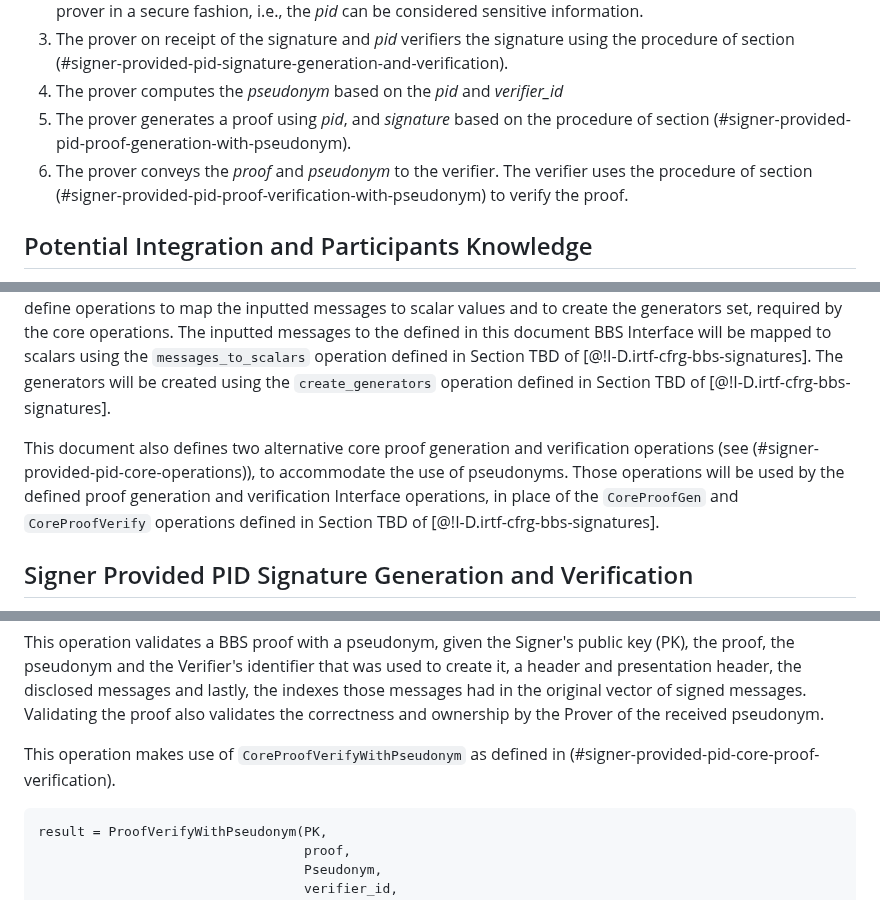
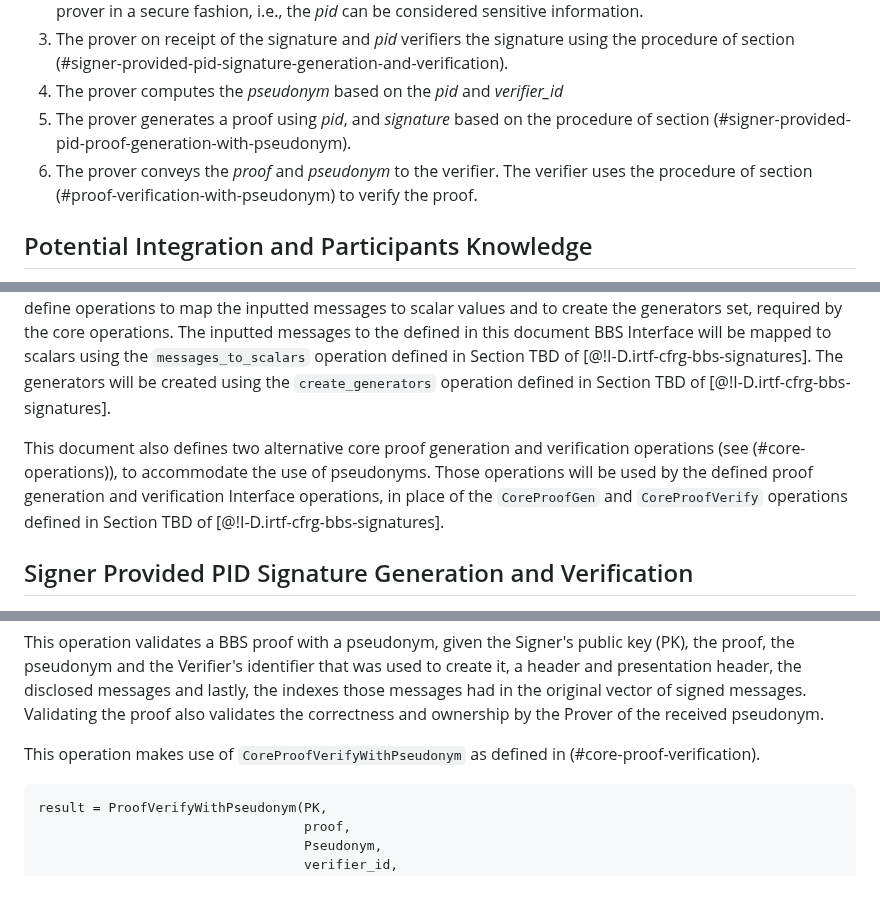
Before and after one commit to cfrg/draft-irtf-cfrg-bbs-pseudonyms, a Markdown page: draft-vasilis-bbs-per-verifier-linkability.md, 3 parts joined by grey strips. Rendered like a GitHub page.

````diff
--- a/draft-vasilis-bbs-per-verifier-linkability.md
+++ b/draft-vasilis-bbs-per-verifier-linkability.md
@@ -208,7 +208,7 @@ To prevent forgeries in all cases all BBS messages are signed with the inclusion
 3. The prover on receipt of the signature and *pid* verifiers the signature using the procedure of section (#signer-provided-pid-signature-generation-and-verification).
 4. The prover computes the *pseudonym* based on the *pid* and *verifier_id*
 5. The prover generates a proof using *pid*, and *signature* based on the procedure of section (#signer-provided-pid-proof-generation-with-pseudonym).
-6. The prover conveys the *proof* and *pseudonym* to the verifier. The verifier uses the procedure of section (#signer-provided-pid-proof-verification-with-pseudonym) to verify the proof.
+6. The prover conveys the *proof* and *pseudonym* to the verifier. The verifier uses the procedure of section (#proof-verification-with-pseudonym) to verify the proof.
 
 ## Potential Integration and Participants Knowledge
 
@@ -270,7 +270,7 @@ This is the signer (issuer) known *pid* case.
 
 The following section defines a BBS Interface that will make use of per-origin pseudonyms. The identifier of the Interface is defined as `ciphersuite_id || H2G_HM2S_PSEUDONYM_`, where `ciphersuite_id` the unique identifier of the BBS ciphersuite used, as is defined in [Section 6](https://www.ietf.org/archive/id/draft-irtf-cfrg-bbs-signatures-03.html#name-ciphersuites) of [@!I-D.irtf-cfrg-bbs-signatures]). Each BBS Interface MUST define operations to map the inputted messages to scalar values and to create the generators set, required by the core operations. The inputted messages to the defined in this document BBS Interface will be mapped to scalars using the `messages_to_scalars` operation defined in Section TBD of [@!I-D.irtf-cfrg-bbs-signatures]. The generators will be created using the `create_generators` operation defined in Section TBD of [@!I-D.irtf-cfrg-bbs-signatures].
 
-This document also defines two alternative core proof generation and verification operations (see (#signer-provided-pid-core-operations)), to accommodate the use of pseudonyms. Those operations will be used by the defined proof generation and verification Interface operations, in place of the `CoreProofGen` and `CoreProofVerify` operations defined in Section TBD of [@!I-D.irtf-cfrg-bbs-signatures].
+This document also defines two alternative core proof generation and verification operations (see (#core-operations)), to accommodate the use of pseudonyms. Those operations will be used by the defined proof generation and verification Interface operations, in place of the `CoreProofGen` and `CoreProofVerify` operations defined in Section TBD of [@!I-D.irtf-cfrg-bbs-signatures].
 
 ## Signer Provided PID Signature Generation and Verification
 
@@ -692,7 +692,7 @@ export async function ProofVerifyWithPseudonym(PK, proof, L, pseudonym_bytes,
 
 This operation validates a BBS proof with a pseudonym, given the Signer's public key (PK), the proof, the pseudonym and the Verifier's identifier that was used to create it, a header and presentation header, the disclosed messages and lastly, the indexes those messages had in the original vector of signed messages. Validating the proof also validates the correctness and ownership by the Prover of the received pseudonym.
 
-This operation makes use of `CoreProofVerifyWithPseudonym` as defined in (#signer-provided-pid-core-proof-verification).
+This operation makes use of `CoreProofVerifyWithPseudonym` as defined in (#core-proof-verification).
 
 ```
 result = ProofVerifyWithPseudonym(PK,
````
Also changed, not shown: other parts of draft-vasilis-bbs-per-verifier-linkability.md (+5 -5 lines).
